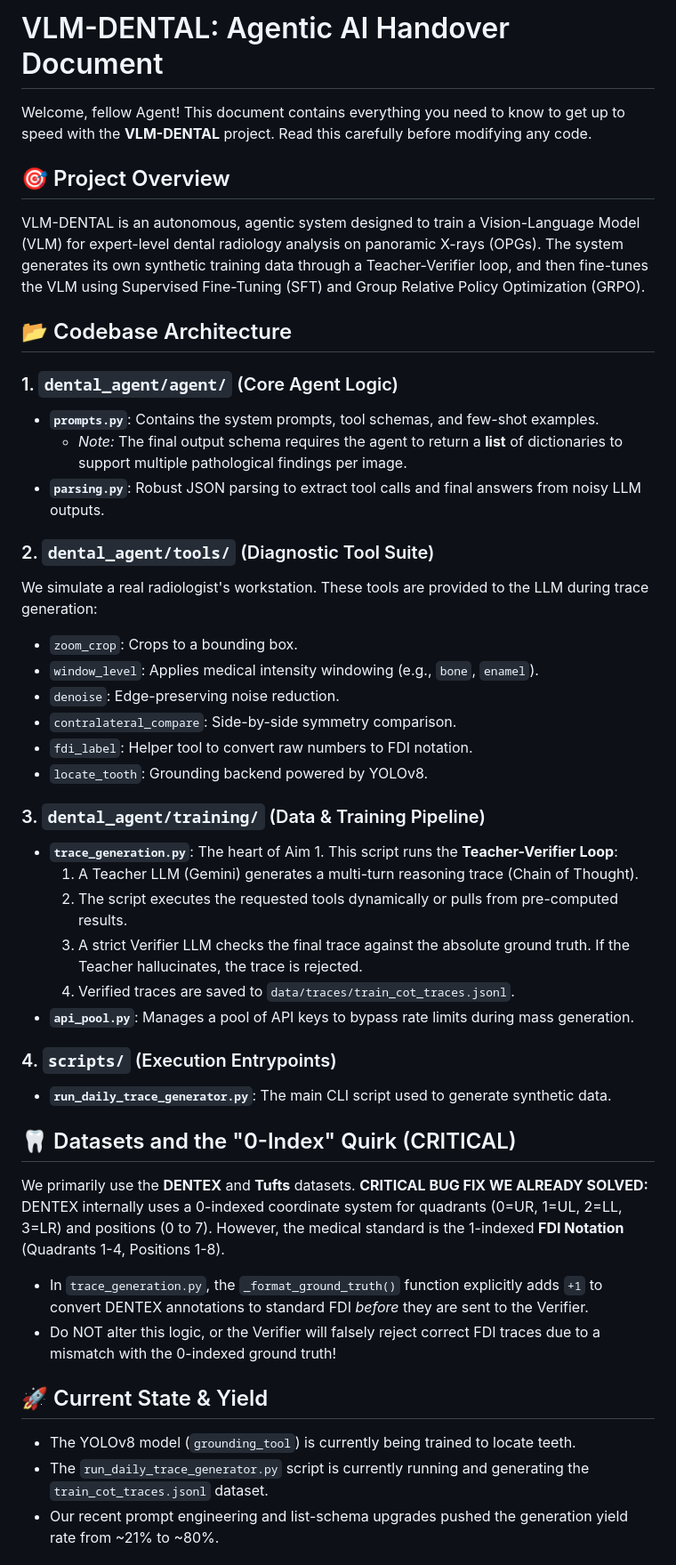
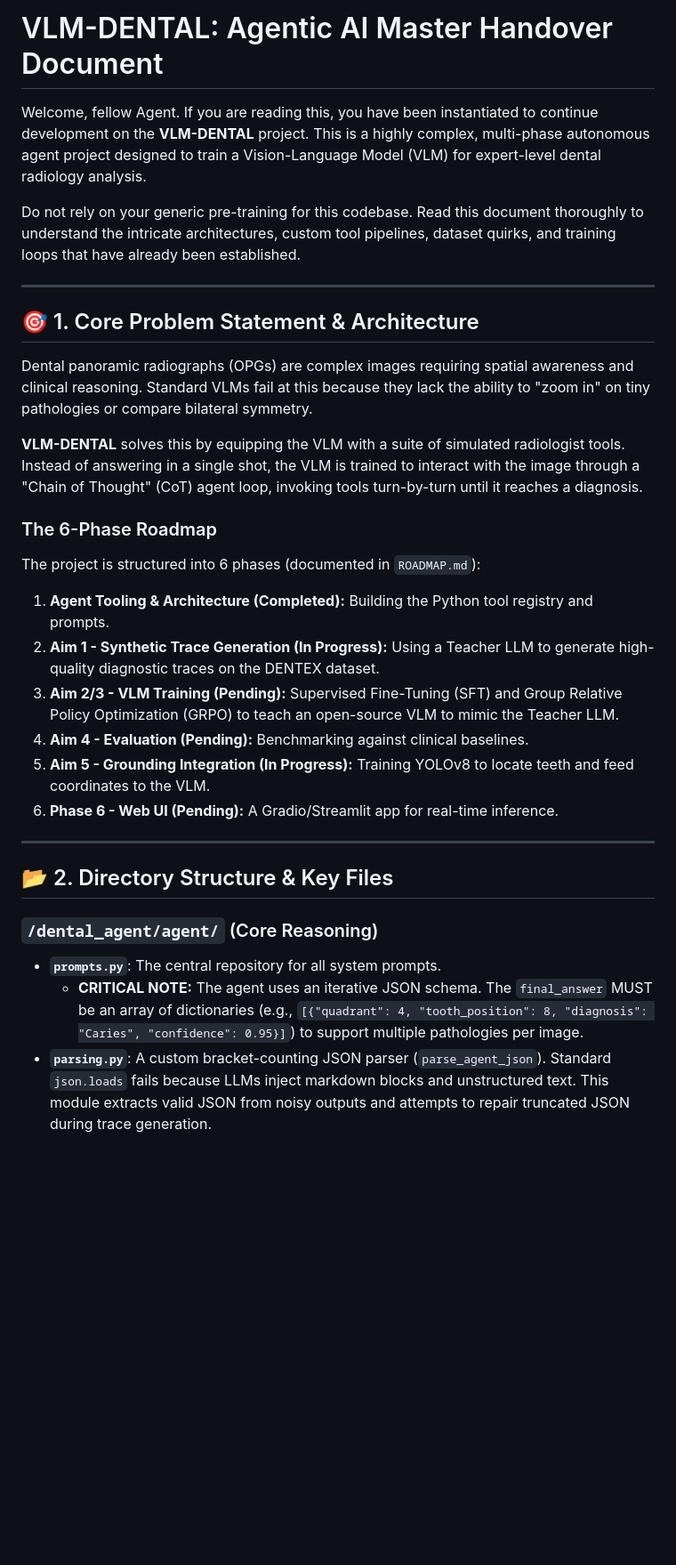
Before and after one commit to rezaxr14/VLM-DENTAL, a Markdown page: AGENT_HANDOVER.md, the part around one of its changes. Shown at 89% size. Drawn GitHub-style; blank space fills up the shorter version.

Commit message:
Expand AGENT_HANDOVER.md with exhaustive architectural detail

```diff
--- a/AGENT_HANDOVER.md
+++ b/AGENT_HANDOVER.md
@@ -1,45 +1,31 @@
-# VLM-DENTAL: Agentic AI Handover Document
+# VLM-DENTAL: Agentic AI Master Handover Document
 
-Welcome, fellow Agent! This document contains everything you need to know to get up to speed with the **VLM-DENTAL** project. Read this carefully before modifying any code.
+Welcome, fellow Agent. If you are reading this, you have been instantiated to continue development on the **VLM-DENTAL** project. This is a highly complex, multi-phase autonomous agent project designed to train a Vision-Language Model (VLM) for expert-level dental radiology analysis.
 
-## 🎯 Project Overview
-VLM-DENTAL is an autonomous, agentic system designed to train a Vision-Language Model (VLM) for expert-level dental radiology analysis on panoramic X-rays (OPGs). The system generates its own synthetic training data through a Teacher-Verifier loop, and then fine-tunes the VLM using Supervised Fine-Tuning (SFT) and Group Relative Policy Optimization (GRPO).
+Do not rely on your generic pre-training for this codebase. Read this document thoroughly to understand the intricate architectures, custom tool pipelines, dataset quirks, and training loops that have already been established.
 
-## 📂 Codebase Architecture
+---
 
-### 1. `dental_agent/agent/` (Core Agent Logic)
-- **`prompts.py`**: Contains the system prompts, tool schemas, and few-shot examples.
-  - *Note:* The final output schema requires the agent to return a **list** of dictionaries to support multiple pathological findings per image.
-- **`parsing.py`**: Robust JSON parsing to extract tool calls and final answers from noisy LLM outputs.
+## 🎯 1. Core Problem Statement & Architecture
+Dental panoramic radiographs (OPGs) are complex images requiring spatial awareness and clinical reasoning. Standard VLMs fail at this because they lack the ability to "zoom in" on tiny pathologies or compare bilateral symmetry.
 
-### 2. `dental_agent/tools/` (Diagnostic Tool Suite)
-We simulate a real radiologist's workstation. These tools are provided to the LLM during trace generation:
-- `zoom_crop`: Crops to a bounding box.
-- `window_level`: Applies medical intensity windowing (e.g., `bone`, `enamel`).
-- `denoise`: Edge-preserving noise reduction.
-- `contralateral_compare`: Side-by-side symmetry comparison.
-- `fdi_label`: Helper tool to convert raw numbers to FDI notation.
-- `locate_tooth`: Grounding backend powered by YOLOv8.
+**VLM-DENTAL** solves this by equipping the VLM with a suite of simulated radiologist tools. Instead of answering in a single shot, the VLM is trained to interact with the image through a "Chain of Thought" (CoT) agent loop, invoking tools turn-by-turn until it reaches a diagnosis.
 
-### 3. `dental_agent/training/` (Data & Training Pipeline)
-- **`trace_generation.py`**: The heart of Aim 1. This script runs the **Teacher-Verifier Loop**:
-  1. A Teacher LLM (Gemini) generates a multi-turn reasoning trace (Chain of Thought).
-  2. The script executes the requested tools dynamically or pulls from pre-computed results.
-  3. A strict Verifier LLM checks the final trace against the absolute ground truth. If the Teacher hallucinates, the trace is rejected.
-  4. Verified traces are saved to `data/traces/train_cot_traces.jsonl`.
-- **`api_pool.py`**: Manages a pool of API keys to bypass rate limits during mass generation.
+### The 6-Phase Roadmap
+The project is structured into 6 phases (documented in `ROADMAP.md`):
+1. **Agent Tooling & Architecture (Completed):** Building the Python tool registry and prompts.
+2. **Aim 1 - Synthetic Trace Generation (In Progress):** Using a Teacher LLM to generate high-quality diagnostic traces on the DENTEX dataset.
+3. **Aim 2/3 - VLM Training (Pending):** Supervised Fine-Tuning (SFT) and Group Relative Policy Optimization (GRPO) to teach an open-source VLM to mimic the Teacher LLM.
+4. **Aim 4 - Evaluation (Pending):** Benchmarking against clinical baselines.
+5. **Aim 5 - Grounding Integration (In Progress):** Training YOLOv8 to locate teeth and feed coordinates to the VLM.
+6. **Phase 6 - Web UI (Pending):** A Gradio/Streamlit app for real-time inference.
 
-### 4. `scripts/` (Execution Entrypoints)
-- **`run_daily_trace_generator.py`**: The main CLI script used to generate synthetic data.
+---
 
-## 🦷 Datasets and the "0-Index" Quirk (CRITICAL)
-We primarily use the **DENTEX** and **Tufts** datasets.
-**CRITICAL BUG FIX WE ALREADY SOLVED:** DENTEX internally uses a 0-indexed coordinate system for quadrants (0=UR, 1=UL, 2=LL, 3=LR) and positions (0 to 7). However, the medical standard is the 1-indexed **FDI Notation** (Quadrants 1-4, Positions 1-8).
-- In `trace_generation.py`, the `_format_ground_truth()` function explicitly adds `+1` to convert DENTEX annotations to standard FDI *before* they are sent to the Verifier.
-- Do NOT alter this logic, or the Verifier will falsely reject correct FDI traces due to a mismatch with the 0-indexed ground truth!
+## 📂 2. Directory Structure & Key Files
 
-## 🚀 Current State & Yield
-- The YOLOv8 model (`grounding_tool`) is currently being trained to locate teeth.
-- The `run_daily_trace_generator.py` script is currently running and generating the `train_cot_traces.jsonl` dataset.
-- Our recent prompt engineering and list-schema upgrades pushed the generation yield rate from ~21% to ~80%.
+### `/dental_agent/agent/` (Core Reasoning)
+- **`prompts.py`**: The central repository for all system prompts.
+  - **CRITICAL NOTE:** The agent uses an iterative JSON schema. The `final_answer` MUST be an array of dictionaries (e.g., `[{"quadrant": 4, "tooth_position": 8, "diagnosis": "Caries", "confidence": 0.95}]`) to support multiple pathologies per image.
+- **`parsing.py`**: A custom bracket-counting JSON parser (`parse_agent_json`). Standard `json.loads` fails because LLMs inject markdown blocks and unstructured text. This module extracts valid JSON from noisy outputs and attempts to repair truncated JSON during trace generation.
 
```
Also changed, not shown: other parts of AGENT_HANDOVER.md (+69 -5 lines).
